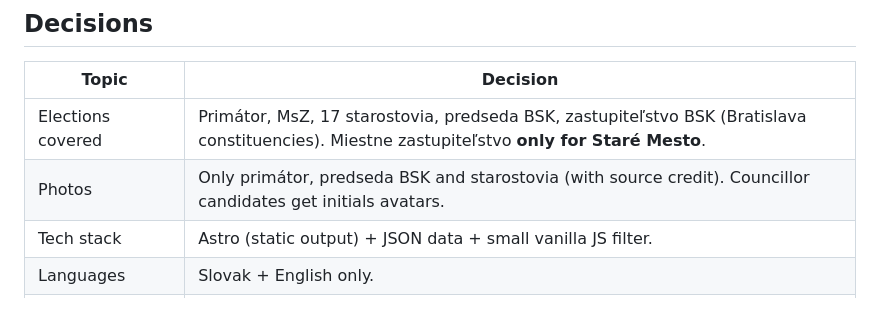
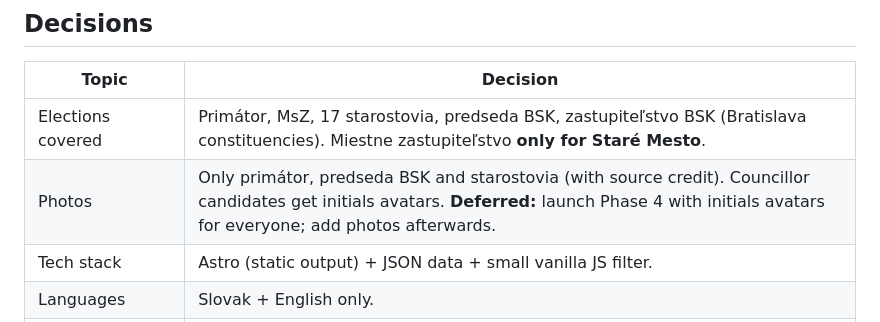
Before and after one commit to valasek/samosprava, a Markdown page: docs/plan.md, the part around the change. Drawn GitHub-style.

Commit message:
Plan: defer candidate photos

```diff
--- a/docs/plan.md
+++ b/docs/plan.md
@@ -38,7 +38,7 @@ Sources: minv.sk, bratislava.sk, zmos.sk
 | Topic | Decision |
 |---|---|
 | Elections covered | Primátor, MsZ, 17 starostovia, predseda BSK, zastupiteľstvo BSK (Bratislava constituencies). Miestne zastupiteľstvo **only for Staré Mesto**. |
-| Photos | Only primátor, predseda BSK and starostovia (with source credit). Councillor candidates get initials avatars. |
+| Photos | Only primátor, predseda BSK and starostovia (with source credit). Councillor candidates get initials avatars. **Deferred:** launch Phase 4 with initials avatars for everyone; add photos afterwards. |
 | Tech stack | Astro (static output) + JSON data + small vanilla JS filter. |
 | Languages | Slovak + English only. |
 | Domain | `samosprava.stanislavvalasek.com` (overrides the originally proposed `komunalne-volby-2026.stanislavvalasek.com`). |
```
